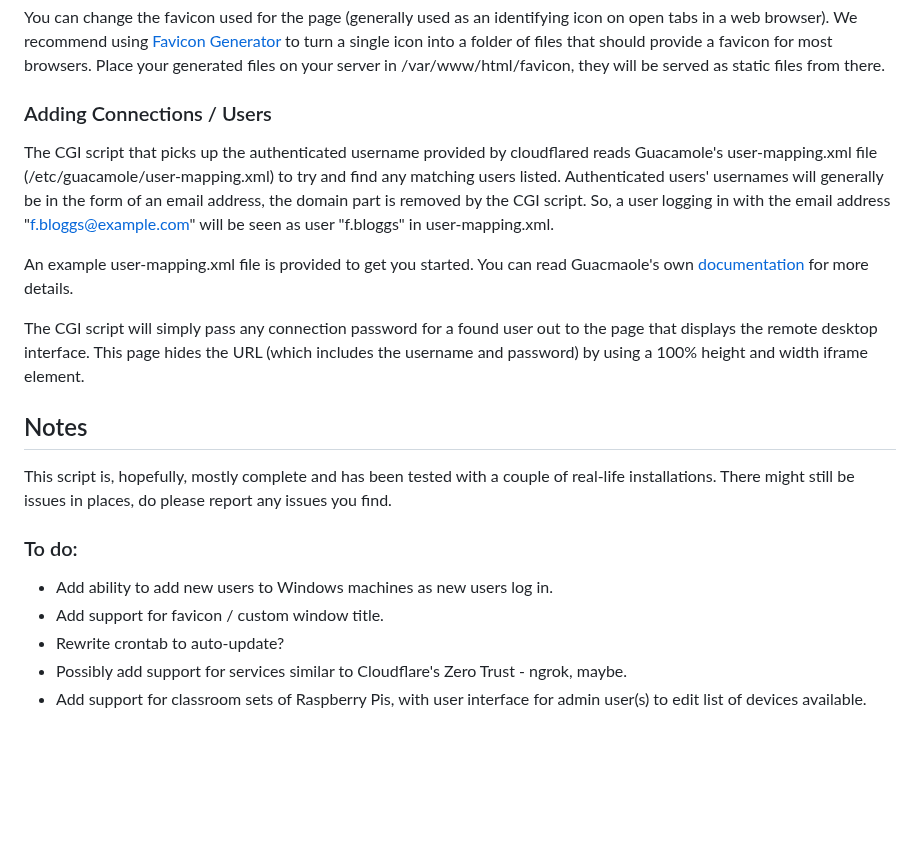
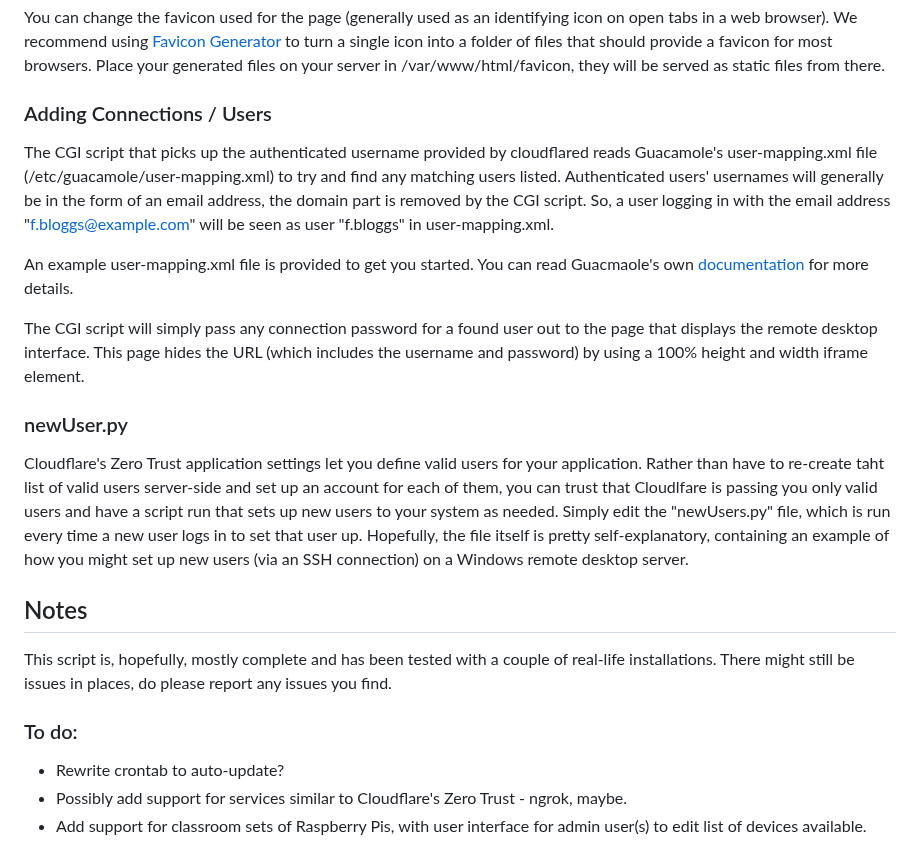
Before and after one commit to dhicks6345789/remote-gateway, a Markdown page: README.md, the part around one of its changes. Rendered like a GitHub page; blank space fills up the shorter version.

```diff
--- a/README.md
+++ b/README.md
@@ -59,19 +58,19 @@ The Cloudflare tunnel will take care of handling HTTPS traffic, complete with au
 You can change the favicon used for the page (generally used as an identifying icon on open tabs in a web browser). We recommend using [Favicon Generator](https://realfavicongenerator.net/) to turn a single icon into a folder of files that should provide a favicon for most browsers. Place your generated files on your server in /var/www/html/favicon, they will be served as static files from there.
 
 ### Adding Connections / Users
-
 The CGI script that picks up the authenticated username provided by cloudflared reads Guacamole's user-mapping.xml file (/etc/guacamole/user-mapping.xml) to try and find any matching users listed. Authenticated users' usernames will generally be in the form of an email address, the domain part is removed by the CGI script. So, a user logging in with the email address "f.bloggs@example.com" will be seen as user "f.bloggs" in user-mapping.xml.
 
 An example user-mapping.xml file is provided to get you started. You can read Guacmaole's own [documentation](https://guacamole.apache.org/doc/gug/configuring-guacamole.html) for more details.
 
 The CGI script will simply pass any connection password for a found user out to the page that displays the remote desktop interface. This page hides the URL (which includes the username and password) by using a 100% height and width iframe element.
 
+### newUser.py
+Cloudflare's Zero Trust application settings let you define valid users for your application. Rather than have to re-create taht list of valid users server-side and set up an account for each of them, you can trust that Cloudlfare is passing you only valid users and have a script run that sets up new users to your system as needed. Simply edit the "newUsers.py" file, which is run every time a new user logs in to set that user up. Hopefully, the file itself is pretty self-explanatory, containing an example of how you might set up new users (via an SSH connection) on a Windows remote desktop server.
+
 ## Notes
 This script is, hopefully, mostly complete and has been tested with a couple of real-life installations. There might still be issues in places, do please report any issues you find.
 
 ### To do:
-- Add ability to add new users to Windows machines as new users log in.
-- Add support for favicon / custom window title.
 - Rewrite crontab to auto-update?
 - Possibly add support for services similar to Cloudflare's Zero Trust - ngrok, maybe.
 - Add support for classroom sets of Raspberry Pis, with user interface for admin user(s) to edit list of devices available.
```
Also changed, not shown: other parts of README.md (+0 -1 lines).
